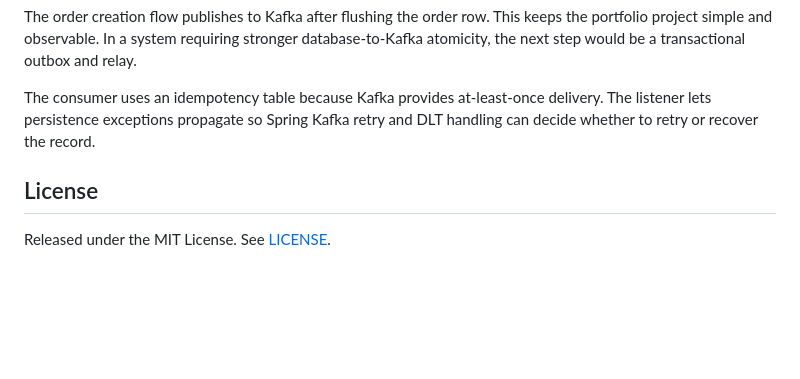
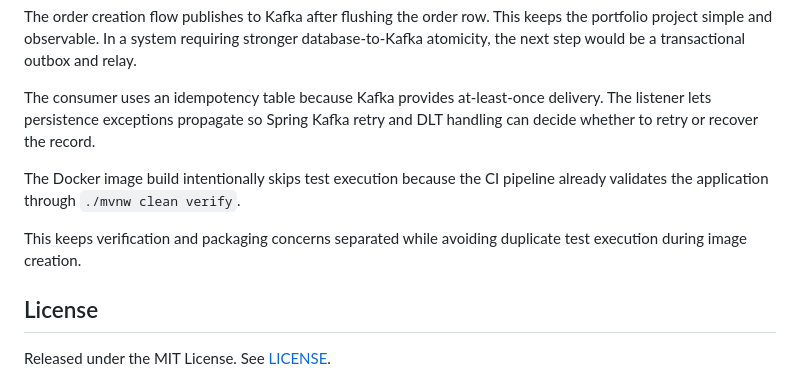
Before and after one commit to DanieleMasone/order-events-service, a Markdown page: README.md, the part around the change. GitHub-like rendering; blank space fills up the shorter version.

```diff
--- a/README.md
+++ b/README.md
@@ -167,6 +167,11 @@ The order creation flow publishes to Kafka after flushing the order row. This ke
 
 The consumer uses an idempotency table because Kafka provides at-least-once delivery. The listener lets persistence exceptions propagate so Spring Kafka retry and DLT handling can decide whether to retry or recover the record.
 
+The Docker image build intentionally skips test execution because the CI pipeline already validates the application through `./mvnw clean verify`.
+
+This keeps verification and packaging concerns separated while avoiding duplicate test execution during image creation.
+
+
 ## License
 
 Released under the MIT License. See [LICENSE](LICENSE).
```
